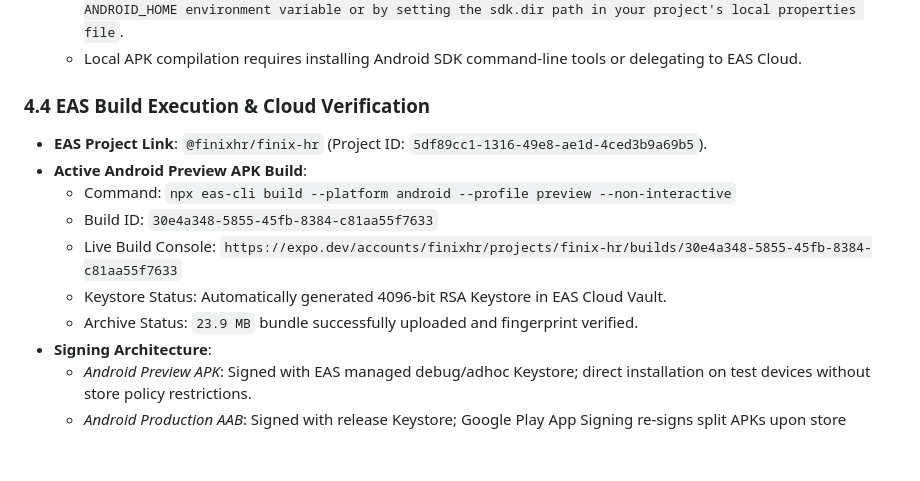
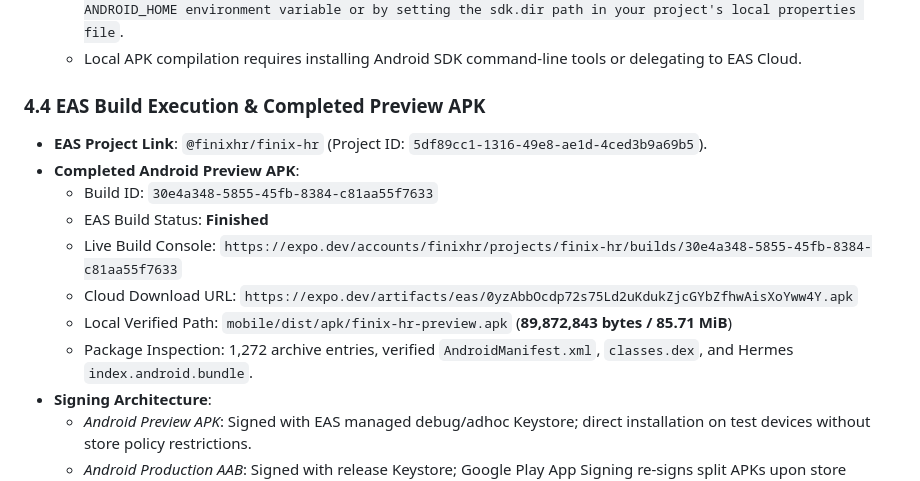
Before and after one commit to finixhr/hrms, a Markdown page: docs/RELEASE-STATUS.md, the part around the change. Drawn GitHub-style; blank space fills up the shorter version.

Commit message:
docs: record completed Android preview APK build and download in release matrix

```diff
--- a/docs/RELEASE-STATUS.md
+++ b/docs/RELEASE-STATUS.md
@@ -113,14 +113,15 @@ npm run build
   - Identified local environment blocker: `SDK location not found. Define a valid SDK location with an ANDROID_HOME environment variable or by setting the sdk.dir path in your project's local properties file`.
   - Local APK compilation requires installing Android SDK command-line tools or delegating to EAS Cloud.
 
-### 4.4 EAS Build Execution & Cloud Verification
+### 4.4 EAS Build Execution & Completed Preview APK
 - **EAS Project Link**: `@finixhr/finix-hr` (Project ID: `5df89cc1-1316-49e8-ae1d-4ced3b9a69b5`).
-- **Active Android Preview APK Build**:
-  - Command: `npx eas-cli build --platform android --profile preview --non-interactive`
+- **Completed Android Preview APK**:
   - Build ID: `30e4a348-5855-45fb-8384-c81aa55f7633`
+  - EAS Build Status: **Finished**
   - Live Build Console: `https://expo.dev/accounts/finixhr/projects/finix-hr/builds/30e4a348-5855-45fb-8384-c81aa55f7633`
-  - Keystore Status: Automatically generated 4096-bit RSA Keystore in EAS Cloud Vault.
-  - Archive Status: `23.9 MB` bundle successfully uploaded and fingerprint verified.
+  - Cloud Download URL: `https://expo.dev/artifacts/eas/0yzAbbOcdp72s75Ld2uKdukZjcGYbZfhwAisXoYww4Y.apk`
+  - Local Verified Path: `mobile/dist/apk/finix-hr-preview.apk` (**89,872,843 bytes / 85.71 MiB**)
+  - Package Inspection: 1,272 archive entries, verified `AndroidManifest.xml`, `classes.dex`, and Hermes `index.android.bundle`.
 - **Signing Architecture**:
   - *Android Preview APK*: Signed with EAS managed debug/adhoc Keystore; direct installation on test devices without store policy restrictions.
   - *Android Production AAB*: Signed with release Keystore; Google Play App Signing re-signs split APKs upon store distribution.
```
